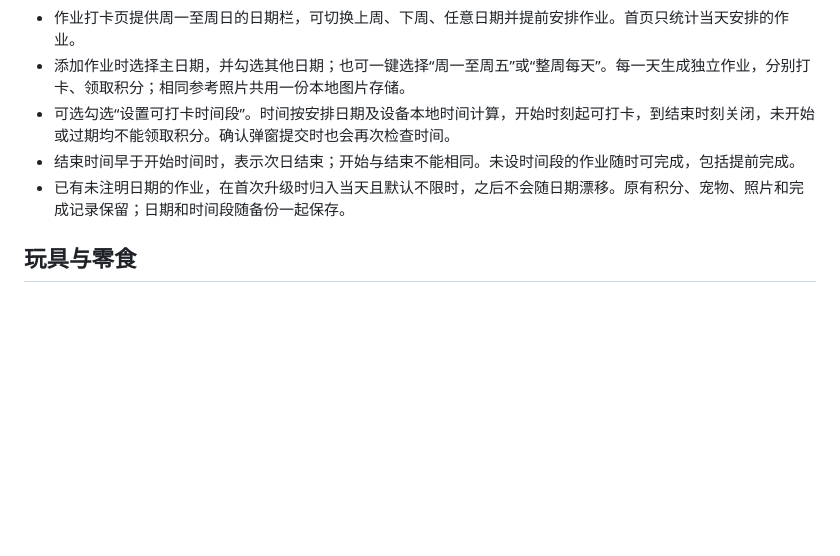
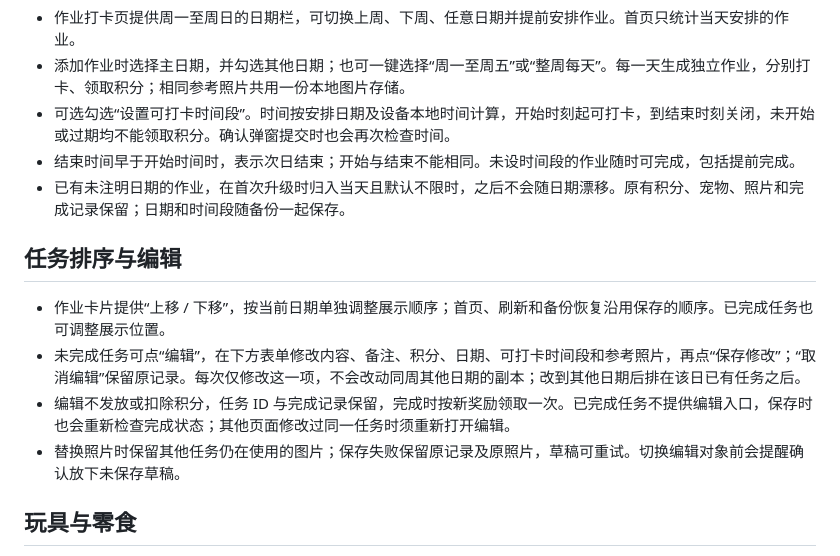
Before and after one commit to cai-caisf/homework-pet, a Markdown page: README.md, the part around the change. Drawn GitHub-style; blank space fills up the shorter version.

Commit message:
Document task ordering, editing and completed-task protection

```diff
--- a/README.md
+++ b/README.md
@@ -28,6 +28,13 @@
 - 可选勾选“设置可打卡时间段”。时间按安排日期及设备本地时间计算，开始时刻起可打卡，到结束时刻关闭，未开始或过期均不能领取积分。确认弹窗提交时也会再次检查时间。
 - 结束时间早于开始时间时，表示次日结束；开始与结束不能相同。未设时间段的作业随时可完成，包括提前完成。
 - 已有未注明日期的作业，在首次升级时归入当天且默认不限时，之后不会随日期漂移。原有积分、宠物、照片和完成记录保留；日期和时间段随备份一起保存。
+
+## 任务排序与编辑
+
+- 作业卡片提供“上移 / 下移”，按当前日期单独调整展示顺序；首页、刷新和备份恢复沿用保存的顺序。已完成任务也可调整展示位置。
+- 未完成任务可点“编辑”，在下方表单修改内容、备注、积分、日期、可打卡时间段和参考照片，再点“保存修改”；“取消编辑”保留原记录。每次仅修改这一项，不会改动同周其他日期的副本；改到其他日期后排在该日已有任务之后。
+- 编辑不发放或扣除积分，任务 ID 与完成记录保留，完成时按新奖励领取一次。已完成任务不提供编辑入口，保存时也会重新检查完成状态；其他页面修改过同一任务时须重新打开编辑。
+- 替换照片时保留其他任务仍在使用的图片；保存失败保留原记录及原照片，草稿可重试。切换编辑对象前会提醒确认放下未保存草稿。
 
 ## 玩具与零食
 
```
